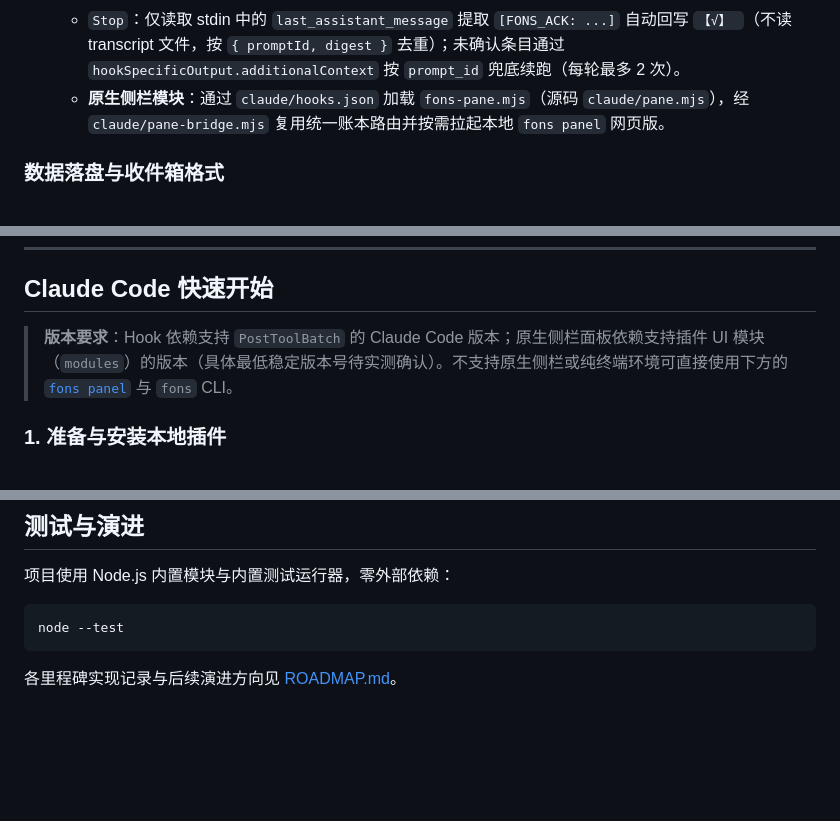
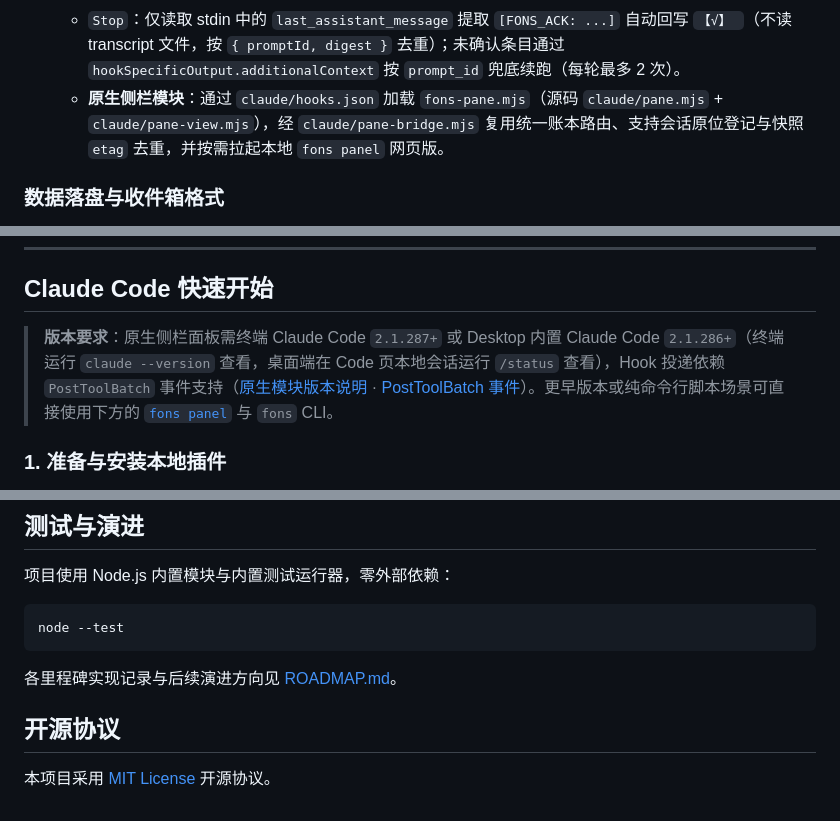
Before and after one commit to M1gr4ine/Fons, a Markdown page: README.md, 3 parts joined by grey strips. Rendered like a GitHub page; blank space fills up the shorter version.

Commit message:
docs: 更新实机截图、Claude Code 文档、路线图与开源协议说明

````diff
--- a/README.md
+++ b/README.md
@@ -101,7 +100,7 @@ Fons 将收件箱解析（`scripts/fons-inbox.mjs`）、状态账本（`scripts/
   - `SessionStart` / `SessionEnd`：登记主会话（忽略带 `agent_id` 的子代理，兼容 `claude --agent` 主会话）、绑定 `<session_id>.jsonl` 主路径锚点并在启动时以事实陈述形式说明 `[FONS_ACK: 编号]` 回执约定；会话结束时记录 `endedAt`，`resume` 恢复时清除。
   - `UserPromptSubmit` / `PostToolBatch`：每批工具调用（含并行与失败调用）仅触发一次，以事实陈述文案注入到期条目与撤回通知（单次 `additionalContext` 上限 `10,000` 字符，超出条目延后到下一投递点）。
   - `Stop`：仅读取 stdin 中的 `last_assistant_message` 提取 `[FONS_ACK: ...]` 自动回写 `【√】 `（不读 transcript 文件，按 `{ promptId, digest }` 去重）；未确认条目通过 `hookSpecificOutput.additionalContext` 按 `prompt_id` 兜底续跑（每轮最多 2 次）。
-  - **原生侧栏模块**：通过 `claude/hooks.json` 加载 `fons-pane.mjs`（源码 `claude/pane.mjs`），经 `claude/pane-bridge.mjs` 复用统一账本路由并按需拉起本地 `fons panel` 网页版。
+  - **原生侧栏模块**：通过 `claude/hooks.json` 加载 `fons-pane.mjs`（源码 `claude/pane.mjs` + `claude/pane-view.mjs`），经 `claude/pane-bridge.mjs` 复用统一账本路由、支持会话原位登记与快照 `etag` 去重，并按需拉起本地 `fons panel` 网页版。
 
 ### 数据落盘与收件箱格式
 
@@ -213,7 +212,7 @@ codex plugin add fons@fons-local
 
 ## Claude Code 快速开始
 
-> **版本要求**：Hook 依赖支持 `PostToolBatch` 的 Claude Code 版本；原生侧栏面板依赖支持插件 UI 模块（`modules`）的版本（具体最低稳定版本号待实测确认）。不支持原生侧栏或纯终端环境可直接使用下方的 [`fons panel`](#通用本地-web-面板) 与 `fons` CLI。
+> **版本要求**：原生侧栏面板需终端 Claude Code `2.1.287+` 或 Desktop 内置 Claude Code `2.1.286+`（终端运行 `claude --version` 查看，桌面端在 Code 页本地会话运行 `/status` 查看），Hook 投递依赖 `PostToolBatch` 事件支持（[原生模块版本说明](https://code.claude.com/docs/en/plugins/mods/overview#turn-mods-on-or-off) · [PostToolBatch 事件](https://code.claude.com/docs/en/hooks#posttoolbatch)）。更早版本或纯命令行脚本场景可直接使用下方的 [`fons panel`](#通用本地-web-面板) 与 `fons` CLI。
 
 ### 1. 准备与安装本地插件
 
@@ -312,3 +312,7 @@ node --test
 ```
 
 各里程碑实现记录与后续演进方向见 [ROADMAP.md](ROADMAP.md)。
+
+## 开源协议
+
+本项目采用 [MIT License](LICENSE) 开源协议。
````
Also changed, not shown: other parts of README.md (+10 -10 lines), ROADMAP.md (+11 -7 lines), assets/screenshot-dark.png, assets/screenshot-light.png.
